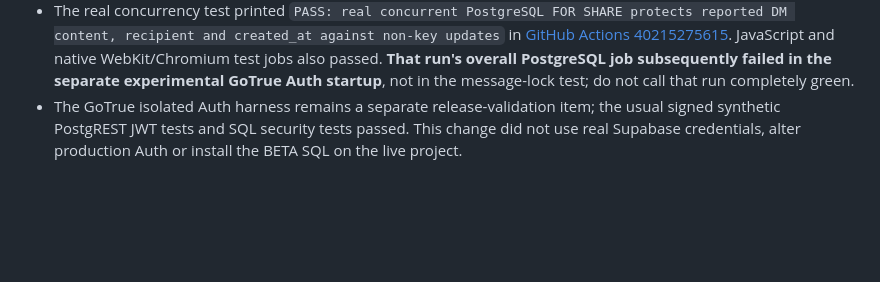
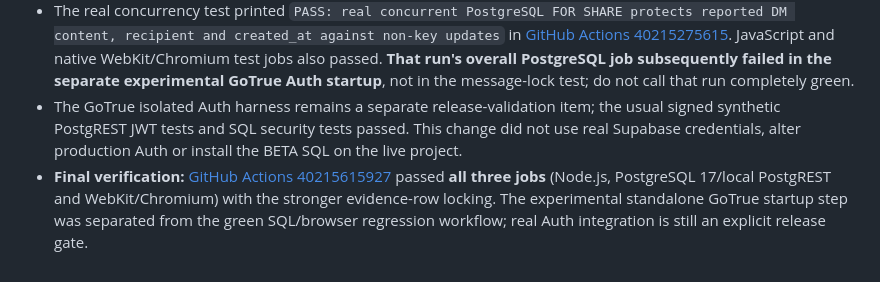
Before and after one commit to FriendHub1/FriendHub, a Markdown page: beta/stay-safe-beta-release-checklist.md, the part around the change. Drawn GitHub-style; blank space fills up the shorter version.

Commit message:
Record final all-green independent CI after evidence row-lock security regression

```diff
--- a/beta/stay-safe-beta-release-checklist.md
+++ b/beta/stay-safe-beta-release-checklist.md
@@ -247,3 +247,4 @@ Tests include:
 - The SQL contract regression now explicitly requires the stronger lock and rejects a return to the weaker statement. The new `beta/test-safety-evidence-row-lock.py` test uses **two real concurrent PostgreSQL connections in a disposable CI database**; a second connection's attempts to modify a protected DM's content, recipient and timestamp all fail with lock timeouts. After the lock is released, the message's attributes remain unchanged and the synthetic fixture is deleted.
 - The real concurrency test printed `PASS: real concurrent PostgreSQL FOR SHARE protects reported DM content, recipient and created_at against non-key updates` in [GitHub Actions 40215275615](https://github.com/FriendHub1/FriendHub/actions/runs/40215275615). JavaScript and native WebKit/Chromium test jobs also passed. **That run's overall PostgreSQL job subsequently failed in the separate experimental GoTrue Auth startup**, not in the message-lock test; do not call that run completely green.
 - The GoTrue isolated Auth harness remains a separate release-validation item; the usual signed synthetic PostgREST JWT tests and SQL security tests passed. This change did not use real Supabase credentials, alter production Auth or install the BETA SQL on the live project.
+- **Final verification:** [GitHub Actions 40215615927](https://github.com/FriendHub1/FriendHub/actions/runs/40215615927) passed **all three jobs** (Node.js, PostgreSQL 17/local PostgREST and WebKit/Chromium) with the stronger evidence-row locking. The experimental standalone GoTrue startup step was separated from the green SQL/browser regression workflow; real Auth integration is still an explicit release gate.
```
